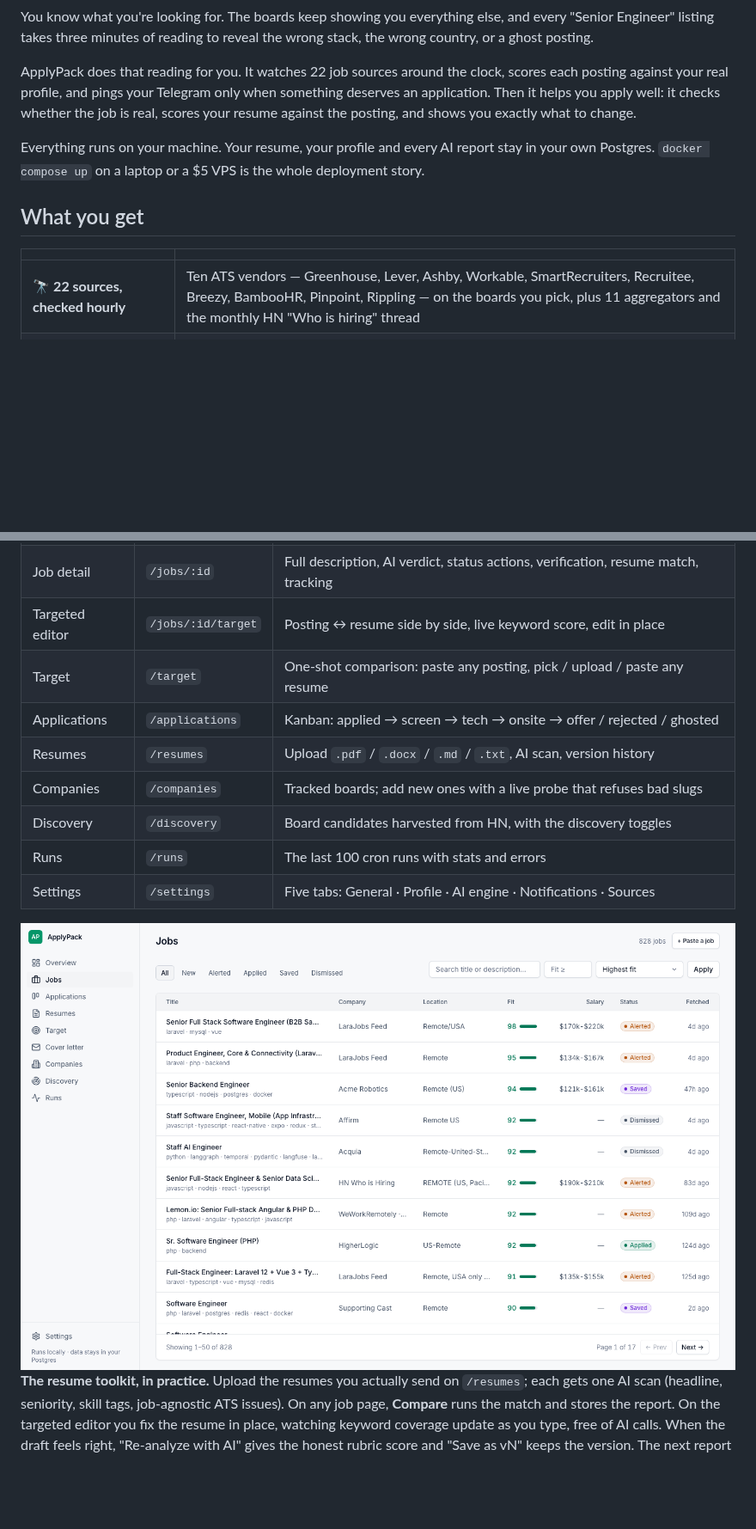
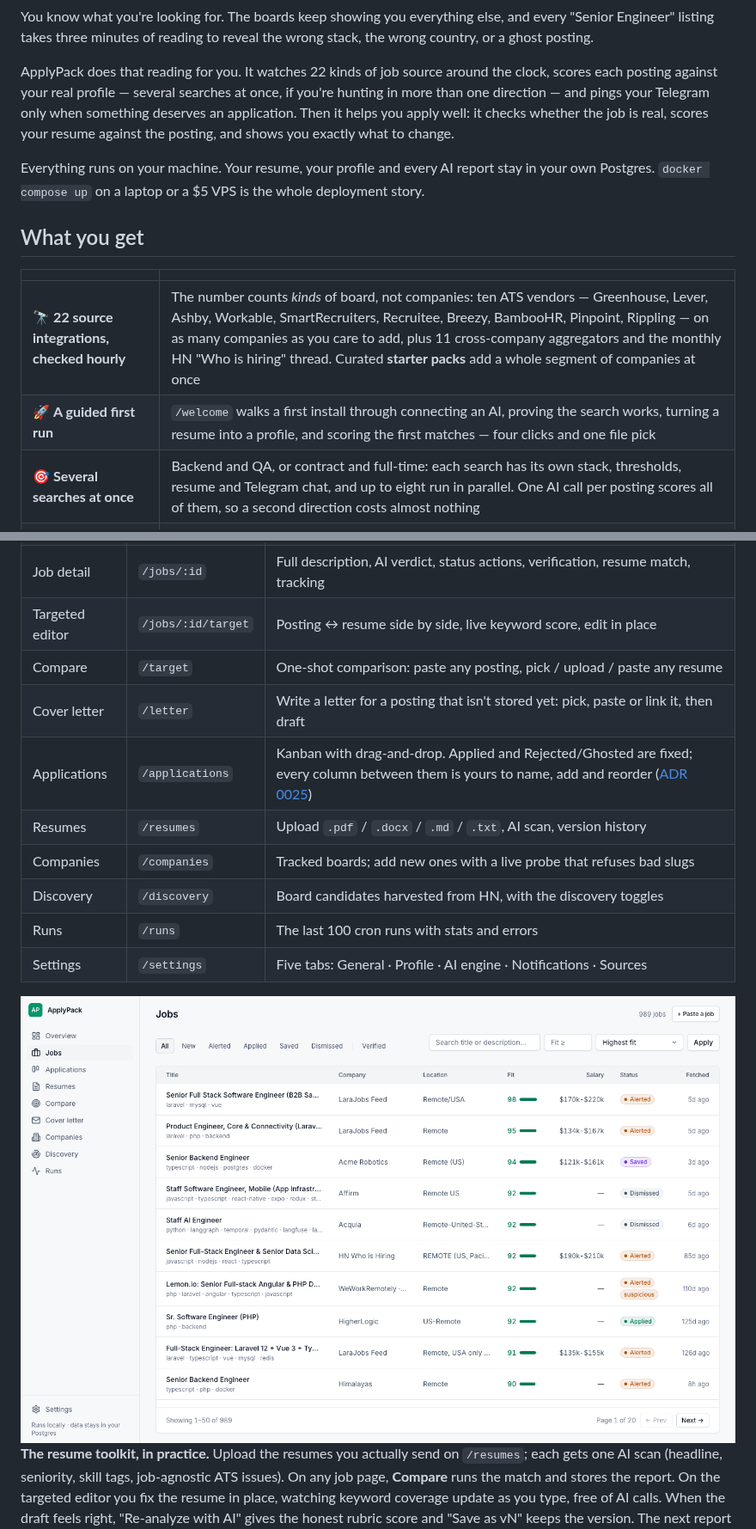
Before and after one commit to applypack/applypack, a Markdown page: README.md, 2 parts joined by grey strips. Shown at 86% size. GitHub-like rendering; pictures changed too: docs/screenshots/jobs.png; blank space fills up the shorter version.

```diff
--- a/README.md
+++ b/README.md
@@ -25,11 +25,12 @@ You know what you're looking for. The boards keep showing you everything
 else, and every "Senior Engineer" listing takes three minutes of reading
 to reveal the wrong stack, the wrong country, or a ghost posting.
 
-ApplyPack does that reading for you. It watches 22 job sources around
-the clock, scores each posting against your real profile, and pings your
-Telegram only when something deserves an application. Then it helps you
-apply well: it checks whether the job is real, scores your resume against
-the posting, and shows you exactly what to change.
+ApplyPack does that reading for you. It watches 22 kinds of job source
+around the clock, scores each posting against your real profile — several
+searches at once, if you're hunting in more than one direction — and pings
+your Telegram only when something deserves an application. Then it helps
+you apply well: it checks whether the job is real, scores your resume
+against the posting, and shows you exactly what to change.
 
 Everything runs on your machine. Your resume, your profile and every AI
 report stay in your own Postgres. `docker compose up` on a laptop or a
@@ -39,7 +40,9 @@ $5 VPS is the whole deployment story.
 
 | | |
 | --- | --- |
-| 🔭 **22 sources, checked hourly** | Ten ATS vendors — Greenhouse, Lever, Ashby, Workable, SmartRecruiters, Recruitee, Breezy, BambooHR, Pinpoint, Rippling — on the boards you pick, plus 11 aggregators and the monthly HN "Who is hiring" thread |
+| 🔭 **22 source integrations, checked hourly** | The number counts *kinds* of board, not companies: ten ATS vendors — Greenhouse, Lever, Ashby, Workable, SmartRecruiters, Recruitee, Breezy, BambooHR, Pinpoint, Rippling — on as many companies as you care to add, plus 11 cross-company aggregators and the monthly HN "Who is hiring" thread. Curated **starter packs** add a whole segment of companies at once |
+| 🚀 **A guided first run** | `/welcome` walks a first install through connecting an AI, proving the search works, turning a resume into a profile, and scoring the first matches — four clicks and one file pick |
+| 🎯 **Several searches at once** | Backend and QA, or contract and full-time: each search has its own stack, thresholds, resume and Telegram chat, and up to eight run in parallel. One AI call per posting scores all of them, so a second direction costs almost nothing |
 | 🧠 **A classifier with strict rules** | AI reads the full description against your stack, role types, seniority, regions and salary floor. "Full-stack" in a title is not a tech match, and "Remote · Germany" is not a US-remote job |
 | 📲 **Telegram instead of tab-refreshing** | alerts above your fit threshold, a daily digest, and a nudge when an application goes quiet for two weeks |
 | 🕵️ **Ghost-job verification** | a live web-search checklist (careers page, company footprint, posting age, named humans) returns `legit` / `suspicious` / `fake` with evidence URLs |
@@ -245,8 +265,9 @@ on the AI tab shows exactly which engine your calls went to.
 | Paste a job | `/jobs/new` | Save a posting by hand (LinkedIn, email, referral); it gets classified like any other |
 | Job detail | `/jobs/:id` | Full description, AI verdict, status actions, verification, resume match, tracking |
 | Targeted editor | `/jobs/:id/target` | Posting ↔ resume side by side, live keyword score, edit in place |
-| Target | `/target` | One-shot comparison: paste any posting, pick / upload / paste any resume |
-| Applications | `/applications` | Kanban: applied → screen → tech → onsite → offer / rejected / ghosted |
+| Compare | `/target` | One-shot comparison: paste any posting, pick / upload / paste any resume |
+| Cover letter | `/letter` | Write a letter for a posting that isn't stored yet: pick, paste or link it, then draft |
+| Applications | `/applications` | Kanban with drag-and-drop. Applied and Rejected/Ghosted are fixed; every column between them is yours to name, add and reorder ([ADR 0025](./docs/adr/0025-custom-work-stages.md)) |
 | Resumes | `/resumes` | Upload `.pdf` / `.docx` / `.md` / `.txt`, AI scan, version history |
 | Companies | `/companies` | Tracked boards; add new ones with a live probe that refuses bad slugs |
 | Discovery | `/discovery` | Board candidates harvested from HN, with the discovery toggles |
```
Also changed, not shown: other parts of README.md (+39 -22 lines), ARCHITECTURE.md (+13 -0 lines), SPEC.md (+32 -8 lines), docs/screenshots/overview.png.
